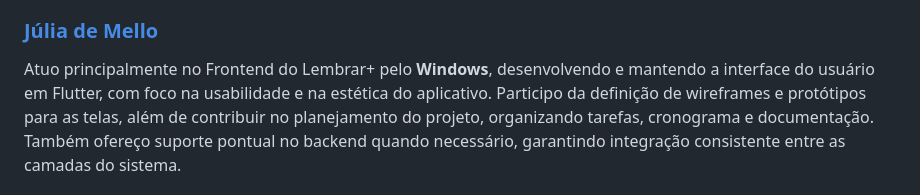
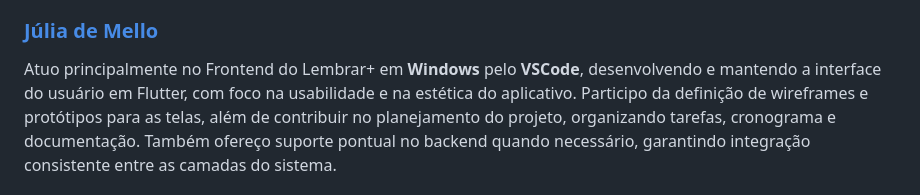
Before and after one commit to Pedro0826/Lembrar-Plus, a Markdown page: README.md, the part around the change. GitHub-like rendering.

```diff
--- a/README.md
+++ b/README.md
@@ -76,7 +76,7 @@ Apoio nos testes e validações do sistema.
 
 ### [Júlia de Mello](https://github.com/jujupoipo)
 
-Atuo principalmente no Frontend do Lembrar+ pelo **Windows**, desenvolvendo e mantendo a interface do usuário em Flutter, com foco na usabilidade e na estética do aplicativo.
+Atuo principalmente no Frontend do Lembrar+ em **Windows** pelo **VSCode**, desenvolvendo e mantendo a interface do usuário em Flutter, com foco na usabilidade e na estética do aplicativo.
 Participo da definição de wireframes e protótipos para as telas, além de contribuir no planejamento do projeto, organizando tarefas, cronograma e documentação.
 Também ofereço suporte pontual no backend quando necessário, garantindo integração consistente entre as camadas do sistema.
 
```
